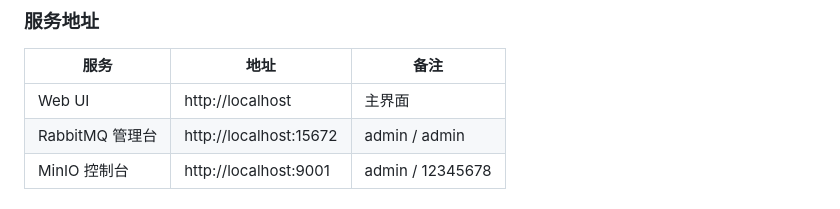
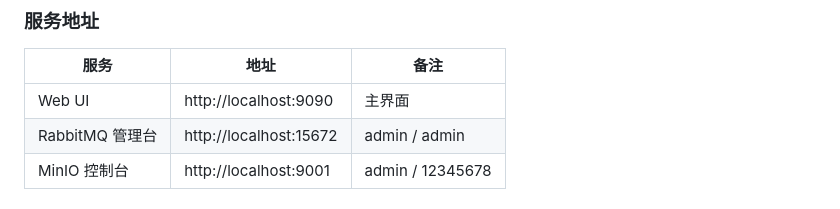
Before and after one commit to Arohtea/The_Dehydrator, a Markdown page: README.md, the part around the change. Drawn GitHub-style.

```diff
--- a/README.md
+++ b/README.md
@@ -74,7 +74,7 @@ docker compose up -d
 
 | 服务 | 地址 | 备注 |
 |------|------|------|
-| Web UI | http://localhost | 主界面 |
+| Web UI | http://localhost:9090 | 主界面 |
 | RabbitMQ 管理台 | http://localhost:15672 | admin / admin |
 | MinIO 控制台 | http://localhost:9001 | admin / 12345678 |
 
```
